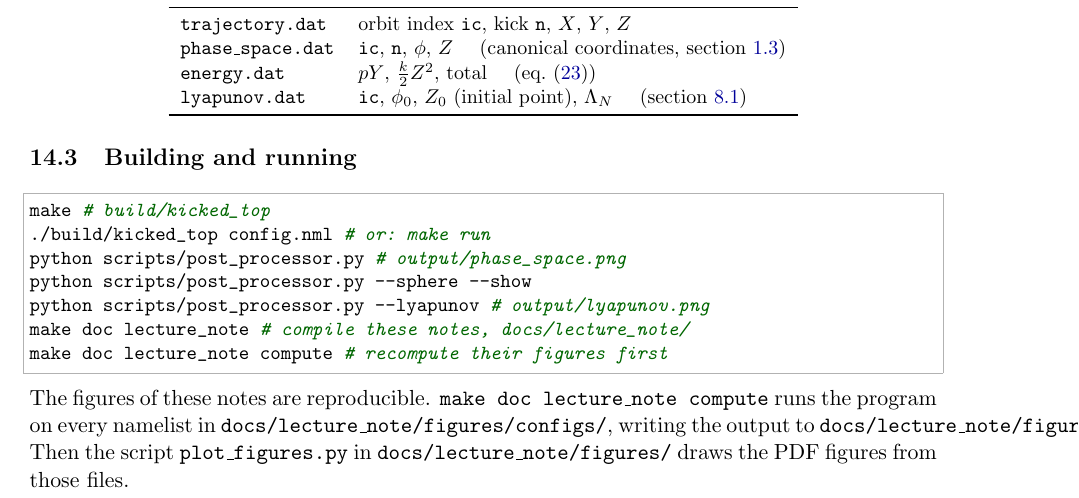
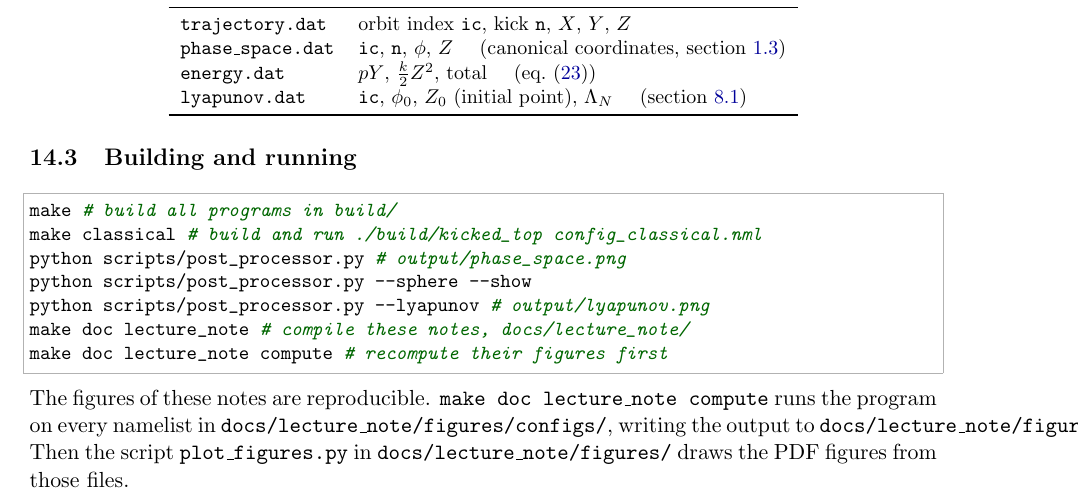
Before and after one commit to mkourehp/classical_kicked_top, a LaTeX paper (docs/lecture_note/kicked_top_notes.tex): part of page 26 of 30, cut so that both start at the same text. Compiled offline with pdfLaTeX.

Commit message:
Make targets classical, quantum, spin_chain, combined build and run; new chain-only program kicked_top_spin_chain (config_spin_chain.nml), run_chain shared in chain_run_mod
Co-Authored-By: Devin AI <158243242+devin-ai-integration[bot]@users.noreply.github.com>

```diff
--- a/docs/lecture_note/kicked_top_notes.tex
+++ b/docs/lecture_note/kicked_top_notes.tex
@@ -1347,8 +1347,8 @@ per initial condition.
 \subsection{Building and running}
 
 \begin{lstlisting}[language=bash, numbers=none]
-make                                   # build/kicked_top
-./build/kicked_top config.nml          # or: make run
+make                                   # build all programs in build/
+make classical                         # build and run ./build/kicked_top config_classical.nml
 python scripts/post_processor.py       # output/phase_space.png
 python scripts/post_processor.py --sphere --show
 python scripts/post_processor.py --lyapunov    # output/lyapunov.png
```
Also changed, not shown: Makefile, README.md, 7 other files.
